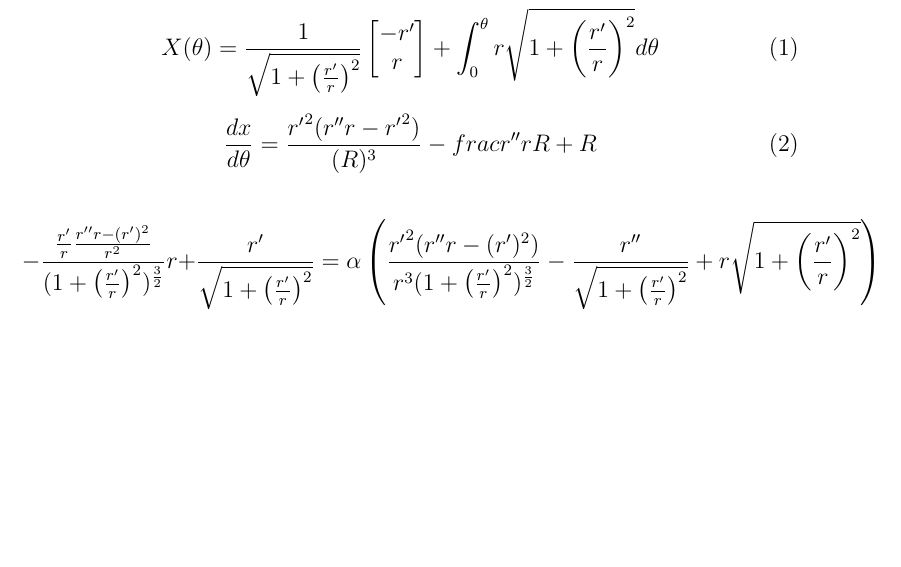
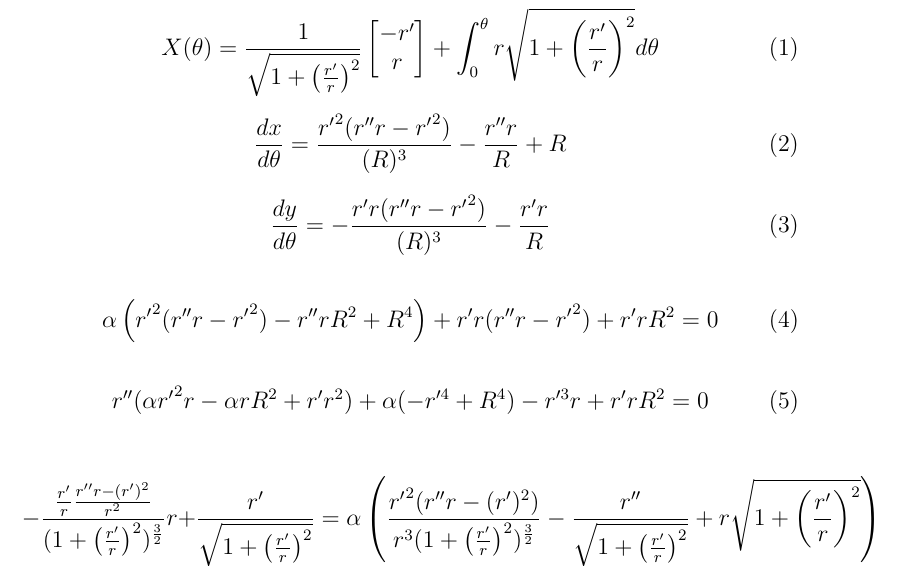
Before and after one commit to ianosd/stair_wheel, a LaTeX document (computation.tex): part of page 2 of 2 before the commit and part of page 2 of 3 after it, cut so that both start at the same text, the shorter picture padded with empty space. Compiled offline with pdfLaTeX.

Commit message:
hopefully fixed equation

```diff
--- a/computation.tex
+++ b/computation.tex
@@ -11,8 +11,22 @@ X(\theta) = \frac{1}{\sqrt{1 + \left(\frac{r^\prime}{r}\right)^2}}\begin{bmatrix
 \end{equation}
 
 \begin{equation}
-\frac{dx}{d\theta} = \frac{{r'}^2(r''r-{r'}^2)}{(R)^3} - frac{r''r}{R} + R
+\frac{dx}{d\theta} = \frac{{r'}^2(r''r-{r'}^2)}{(R)^3} - \frac{r''r}{R} + R
 \end{equation}
+
+\begin{equation}
+\frac{dy}{d\theta} = -\frac{r'r(r''r-{r'}^2)}{(R)^3} - \frac{r'r}{R}
+\end{equation}
+
+\begin {equation}
+\alpha\left({r'}^2(r''r-{r'}^2) - r''r R^2 + R^4\right) + r'r(r''r-{r'}^2) + r'r R^2 = 0
+\end{equation}
+
+\begin {equation}
+r''(\alpha{r'}^2r - \alpha r R^2 + r'r^2) + \alpha(-r'^4 + R^4) - r'^3r +r'rR^2 = 0
+\end{equation}
+
+
 
 \begin{equation}
 -\frac{\frac{r^\prime}{r} \frac{r^{\prime\prime}r - (r^\prime)^2}{r^2}}{({1 + \left(\frac{r^\prime}{r}\right)^2})^\frac{3}{2}}r + \frac{r^\prime}{\sqrt{1 + \left(\frac{r^\prime}{r}\right)^2}} =
```
Also changed, not shown: computation.pdf.
